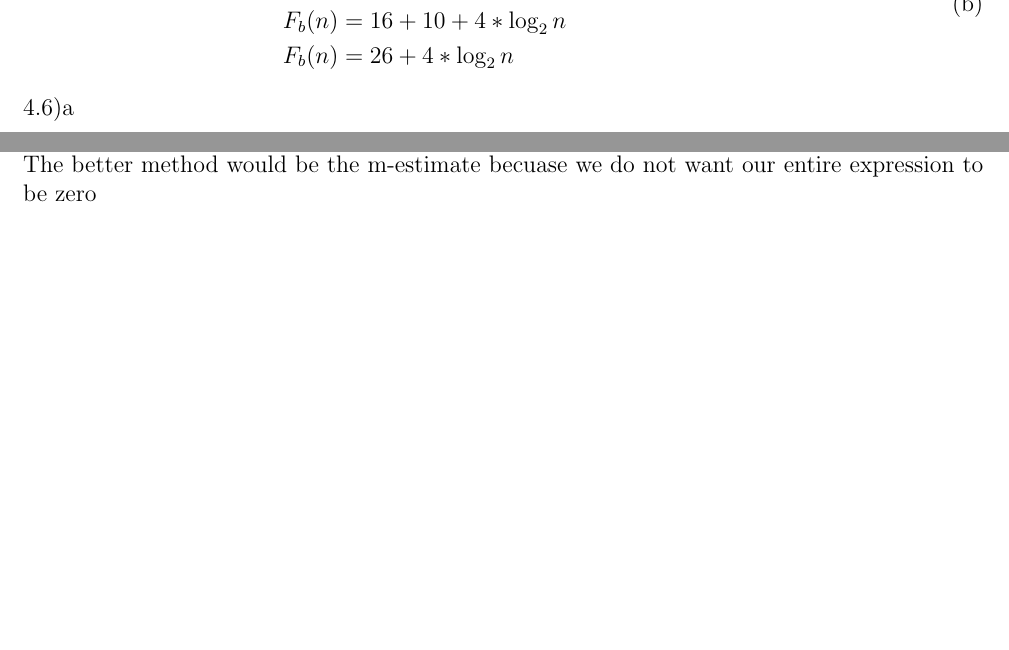
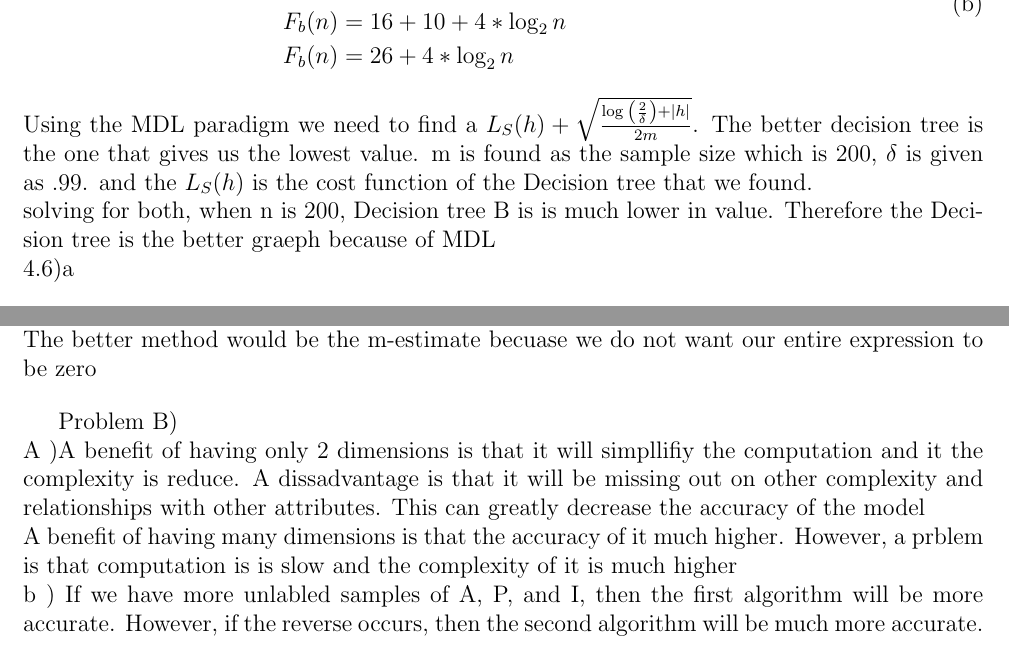
Before and after one commit to JoseCarlosMunoz12/DataMiningClass, a LaTeX document (HW 4/HW_4UG.tex): two parts of pages 1 and 5 of 5 before the commit and two parts of pages 1 and 6 of 6 after it, joined at a grey line, cut so that both start at the same text, the shorter picture padded with empty space. Compiled offline with pdfLaTeX.

Commit message:
completed extra HW questions. But need help on the first one

```diff
--- a/HW 4/HW_4UG.tex
+++ b/HW 4/HW_4UG.tex
@@ -62,6 +62,8 @@ F_b(n) &= 16 + 10 + 4 *\log_{2} n\\
 F_b(n) &= 26 + 4 *\log_{2} n\\
 \end{split}
 \end{equation}
+Using the MDL paradigm we need to find a $L_S(h) + \sqrt{\frac{\log_{ }{\left( \frac{2}{\delta} \right) } + \vert h \vert }{2 m}}$. The better decision tree is the one that gives us the lowest value. m is found as the sample size which is 200, $\delta$ is given as .99. and the $L_S(h)$ is the cost function of the Decision tree that we found.\\
+solving for both, when n is 200, Decision tree B is is much lower in value. Therefore the Decision tree is the better graeph because of MDL\\
 4.6)a\\
 \begin{equation}\tag{1}\label{eq:1}
 \begin{split}
@@ -218,5 +220,9 @@ P(\mbox{-} \vert \mbox{A=0,B=1,C=0}) &= \frac{0.0274}{P(\mbox{A=0,B=1,C=0})}\\
 From these resutl we canconlude that the class label for (A=0,B=1,C=0) is class +\\
 \par
 4.7)e\\
-The better method would be the m-estimate becuase we do not want our entire expression to be zero
+The better method would be the m-estimate becuase we do not want our entire expression to be zero\par
+Problem B)\\
+A )A benefit of having only 2 dimensions is that it will simpllifiy the computation and it the complexity is reduce. A dissadvantage is that it will be missing out on other complexity and relationships with other attributes. This can greatly decrease the accuracy of the model\\
+A benefit of having many dimensions is that the accuracy of it much higher. However,  a prblem is that computation is is slow and the complexity of it is much higher\\
+b ) If we have more unlabled samples of A, P, and I, then the first algorithm will be more accurate. However, if the reverse occurs, then the second algorithm will be much more accurate.
 \end{document}
```
Also changed, not shown: HW 4/HW_4UG.pdf, HW 4/HW_4UG.tex (2 more changed lines), 1 other file.
